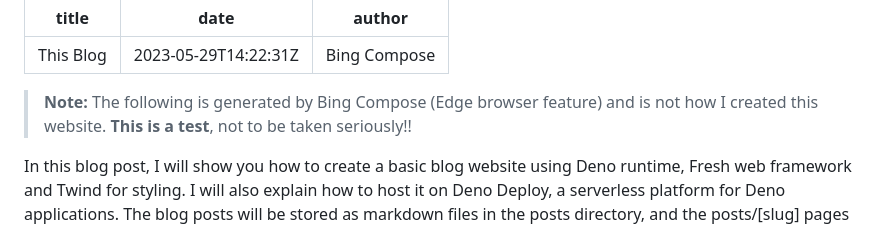
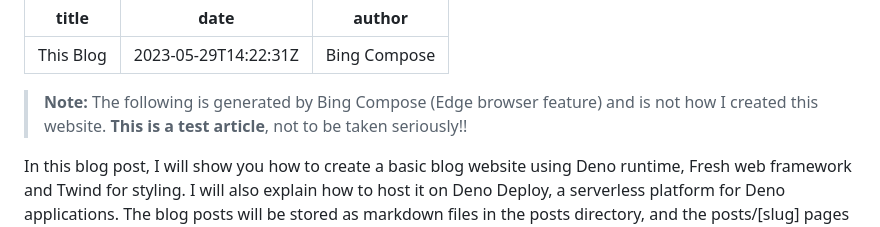
Before and after one commit to ArmaanAS/deno-fresh-blog, a Markdown page: posts/this-blog.md, the part around the change. Drawn GitHub-style.

Commit message:
Add disclaimer to this-blog.md

```diff
--- a/posts/this-blog.md
+++ b/posts/this-blog.md
@@ -5,8 +5,8 @@ author: Bing Compose
 ---
 
 > **Note:** The following is generated by Bing Compose (Edge browser feature)
-> and is not how I created this website. **This is a test**, not to be taken
-> seriously!!
+> and is not how I created this website. **This is a test article**, not to be
+> taken seriously!!
 
 In this blog post, I will show you how to create a basic blog website using Deno
 runtime, Fresh web framework and Twind for styling. I will also explain how to
```
